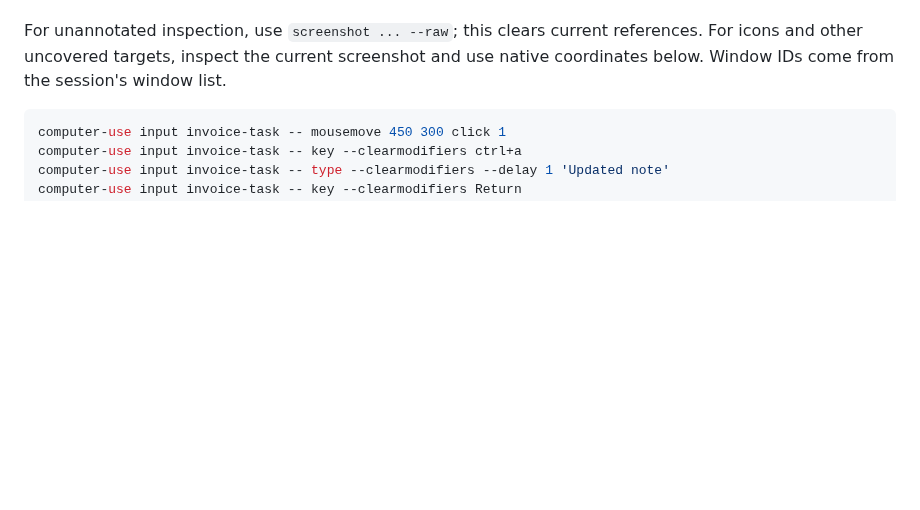
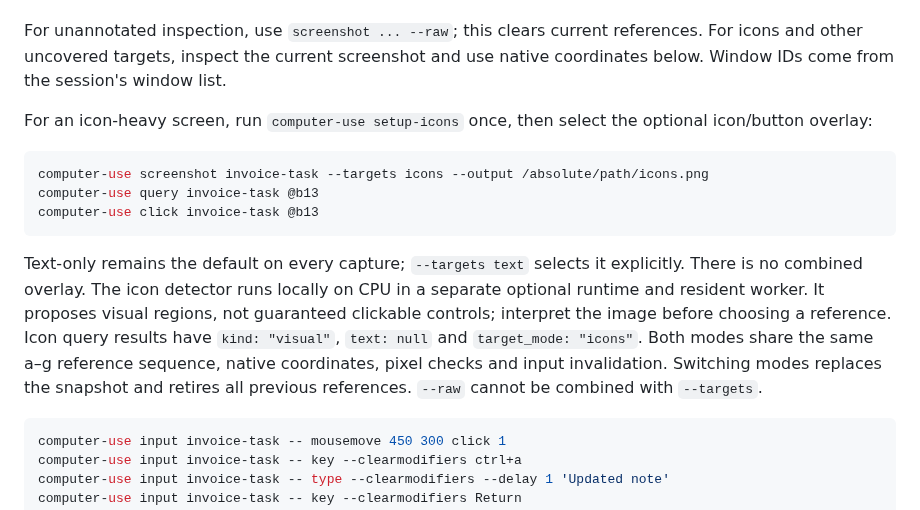
Before and after one commit to alexng353/computer-use, a Markdown page: SKILL.md, the part around the change. GitHub-like rendering; blank space fills up the shorter version.

````diff
--- a/SKILL.md
+++ b/SKILL.md
@@ -47,6 +47,16 @@ After clicking, typing, scrolling, launching an app, or another `input`/`exec` c
 On crowded screens, badges may use an added gutter on the right. The original screen stays at its original scale and top-left position. Gutter pixels are not desktop coordinates; use `query` or `click` with the badge reference to target its original text box.
 
 For unannotated inspection, use `screenshot ... --raw`; this clears current references. For icons and other uncovered targets, inspect the current screenshot and use native coordinates below. Window IDs come from the session's window list.
+
+For an icon-heavy screen, run `computer-use setup-icons` once, then select the optional icon/button overlay:
+
+```bash
+computer-use screenshot invoice-task --targets icons --output /absolute/path/icons.png
+computer-use query invoice-task @b13
+computer-use click invoice-task @b13
+```
+
+Text-only remains the default on every capture; `--targets text` selects it explicitly. There is no combined overlay. The icon detector runs locally on CPU in a separate optional runtime and resident worker. It proposes visual regions, not guaranteed clickable controls; interpret the image before choosing a reference. Icon query results have `kind: "visual"`, `text: null` and `target_mode: "icons"`. Both modes share the same a–g reference sequence, native coordinates, pixel checks and input invalidation. Switching modes replaces the snapshot and retires all previous references. `--raw` cannot be combined with `--targets`.
 
 ```bash
 computer-use input invoice-task -- mousemove 450 300 click 1
````
Also changed, not shown: README.md (+29 -1 lines), docs/images/icons.png (added), 8 other files.
